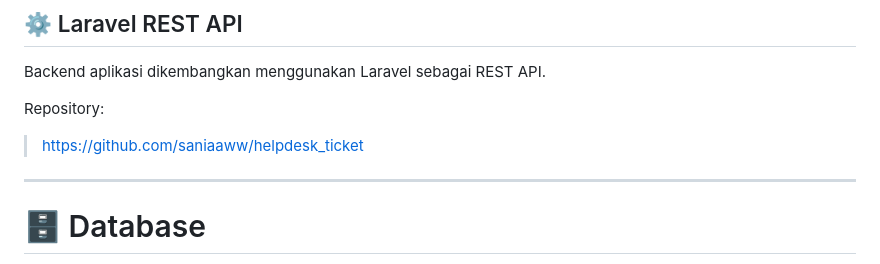
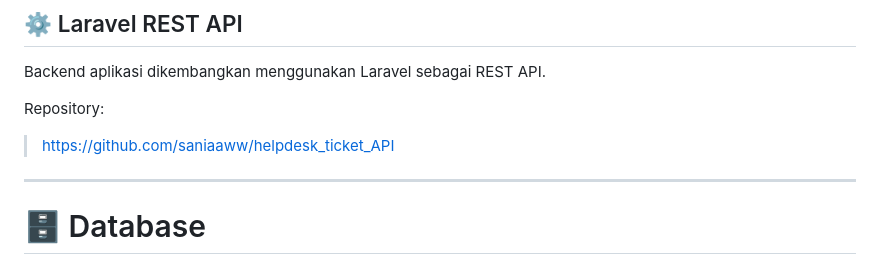
Before and after one commit to saniaaww/434241101_Saniyatul-Warda_B3_uts, a Markdown page: README.md, the part around the change. GitHub-like rendering.

```diff
--- a/README.md
+++ b/README.md
@@ -65,7 +65,7 @@ Backend aplikasi dikembangkan menggunakan Laravel sebagai REST API.
 
 Repository:
 
-> https://github.com/saniaaww/helpdesk_ticket
+> https://github.com/saniaaww/helpdesk_ticket_API
 
 ---
 
```
